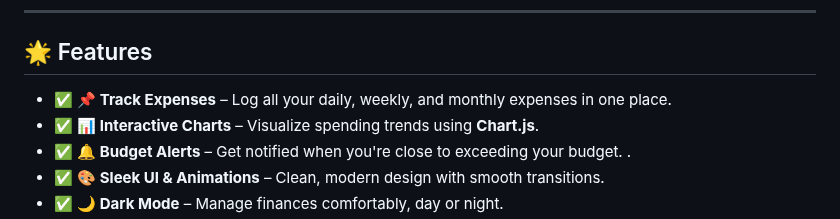
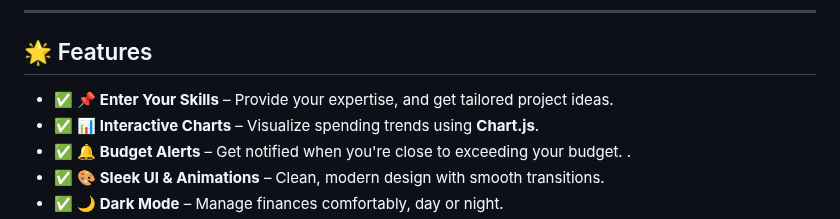
Before and after one commit to KelvCodes/-Community-Impact-Wheel-, a Markdown page: README.md, the part around the change. GitHub-like rendering.

```diff
--- a/README.md
+++ b/README.md
@@ -6,7 +6,7 @@
 ---
 
 ## 🌟 Features
-- ✅ **📌 Track Expenses** – Log all your daily, weekly, and monthly expenses in one place.
+- ✅ **📌 Enter Your Skills** – Provide your expertise, and get tailored project ideas.
 - ✅ **📊 Interactive Charts** – Visualize spending trends using **Chart.js**.
 - ✅ **🔔 Budget Alerts** – Get notified when you're close to exceeding your budget. .
 - ✅ **🎨 Sleek UI & Animations** – Clean, modern design with smooth transitions.
```
